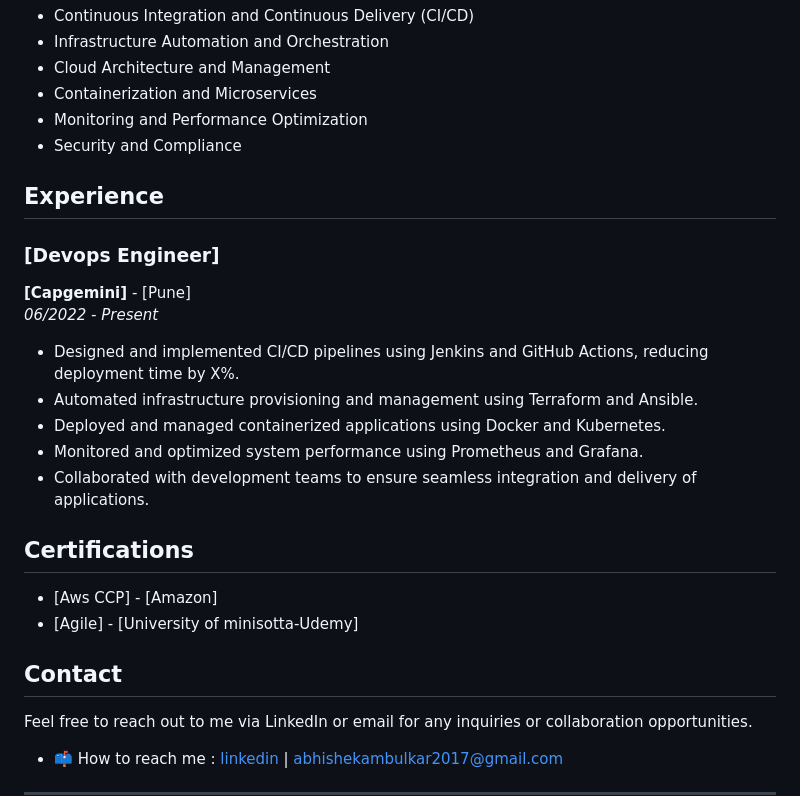
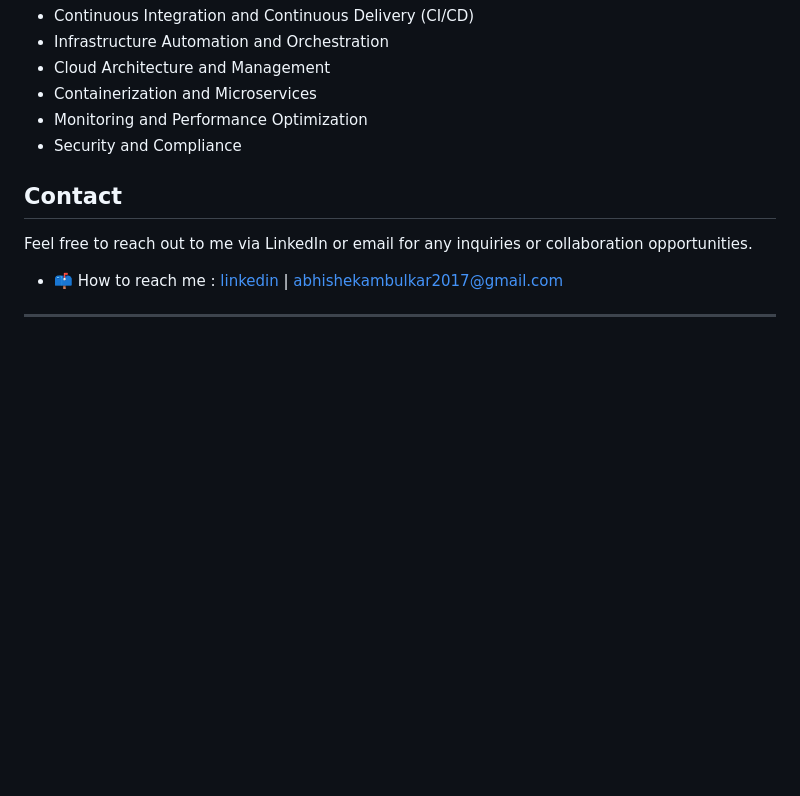
Before and after one commit to kautukkundan/Awesome-Profile-README-templates, a Markdown page: elaborate/RealAbhishekPY.md, the part around the change. Drawn GitHub-style; blank space fills up the shorter version.

```diff
--- a/elaborate/RealAbhishekPY.md
+++ b/elaborate/RealAbhishekPY.md
@@ -73,25 +73,6 @@ Hello! I'm Abhishek, a passionate DevOps Engineer with 3 years of experience in
 - Monitoring and Performance Optimization
 - Security and Compliance
 
-## Experience
-
-### [Devops Engineer]
-**[Capgemini]** - [Pune]
-*06/2022 - Present*
-
-- Designed and implemented CI/CD pipelines using Jenkins and GitHub Actions, reducing deployment time by X%.
-- Automated infrastructure provisioning and management using Terraform and Ansible.
-- Deployed and managed containerized applications using Docker and Kubernetes.
-- Monitored and optimized system performance using Prometheus and Grafana.
-- Collaborated with development teams to ensure seamless integration and delivery of applications.
-
-
-
-## Certifications
-
-- [Aws CCP] - [Amazon]
-- [Agile] - [University of minisotta-Udemy]
-
 ## Contact
 
 Feel free to reach out to me via LinkedIn or email for any inquiries or collaboration opportunities.
```
